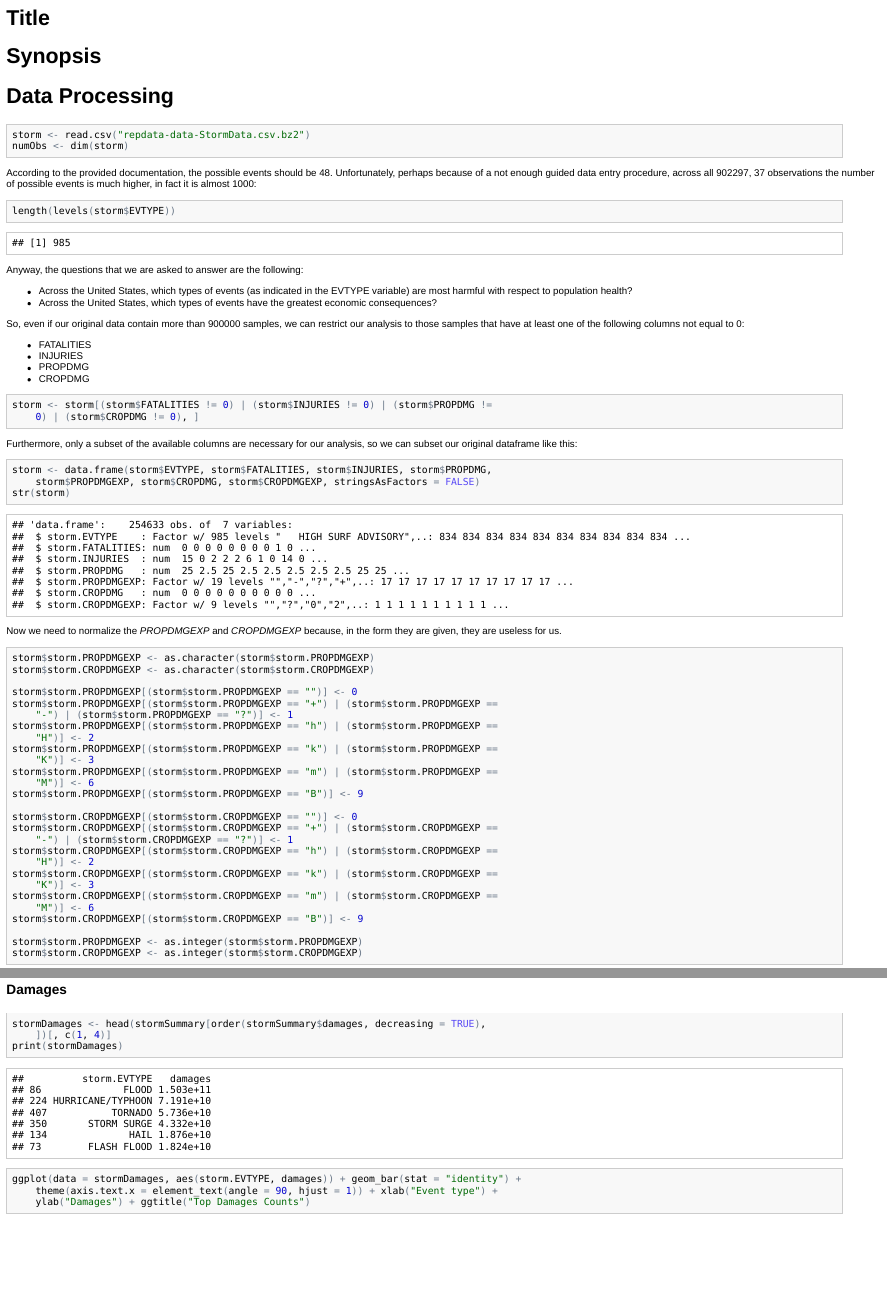
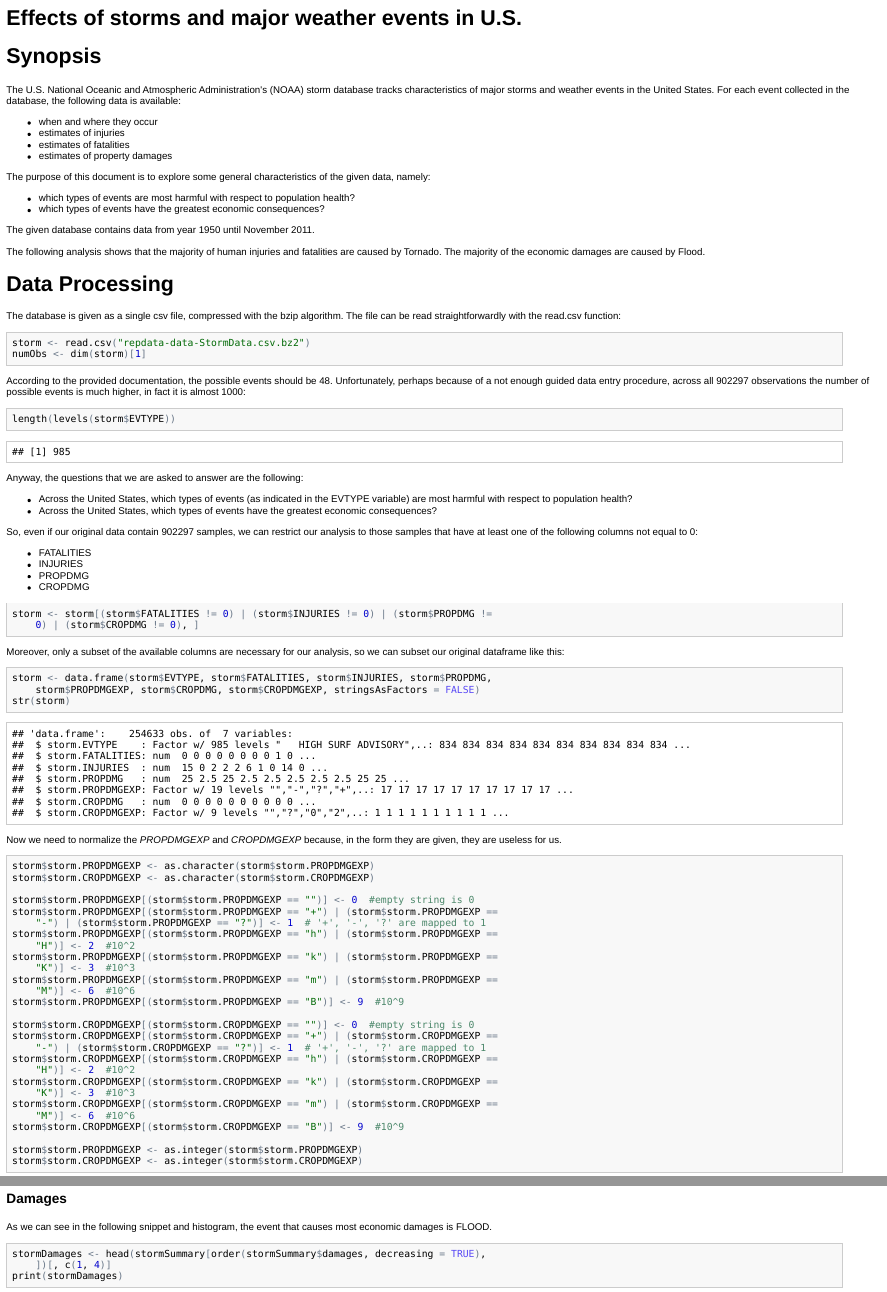
Before and after one commit to mooctus/RepData_PeerAssessment2, an R Markdown document (StormDataAnalysis.Rmd): the page in a window 1100 px wide, from its top, and a second part further down, joined at a grey line. The pictures show the output file StormDataAnalysis.html that the author committed with the source, opened offline.

Commit message:
All published

````diff
--- a/StormDataAnalysis.Rmd
+++ b/StormDataAnalysis.Rmd
@@ -1,24 +1,41 @@
-Title
+Effects of storms and major weather events in U.S.
 ========================================================
 
 # Synopsis
+The U.S. National Oceanic and Atmospheric Administration's (NOAA) storm database tracks characteristics of major storms and weather events in the United States. For each event collected in the database, the following data is available:
+* when and where they occur
+* estimates of injuries
+* estimates of fatalities
+* estimates of property damages
+
+The purpose of this document is to explore some general characteristics of the given data, namely:
+* which types of events are most harmful with respect to population health?
+* which types of events have the greatest economic consequences?
+
+The given database contains data from year 1950 until November 2011.
+
+The following analysis shows that the majority of human injuries and fatalities are caused by Tornado.
+The majority of the economic damages are caused by Flood.
 
 # Data Processing
+The database is given as a single csv file, compressed with the bzip algorithm. The file can be read straightforwardly with the read.csv function:
+
 ```{r cache=TRUE}
 storm <- read.csv("repdata-data-StormData.csv.bz2")
-numObs <- dim(storm)
+numObs <- dim(storm)[1]
 ```
 
 According to the provided documentation, the possible events should be 48. Unfortunately, perhaps because of a not enough guided data entry procedure, across all `r numObs` observations the number of possible events is much higher, in fact it is almost 1000:
 ```{r}
 length(levels(storm$EVTYPE))
 ```
+
 Anyway, the questions that we are asked to answer are the following:
 
 * Across the United States, which types of events (as indicated in the EVTYPE variable) are most harmful with respect to population health?
 * Across the United States, which types of events have the greatest economic consequences?
 
-So, even if our original data contain more than 900000 samples, we can restrict our analysis to those samples that have at least one of the following columns not equal to 0:
+So, even if our original data contain `r numObs` samples, we can restrict our analysis to those samples that have at least one of the following columns not equal to 0:
 * FATALITIES
 * INJURIES
 * PROPDMG
@@ -28,7 +45,7 @@ So, even if our original data contain more than 900000 samples, we can restrict
 storm <- storm[(storm$FATALITIES!=0) | (storm$INJURIES!=0) | (storm$PROPDMG !=0) | (storm$CROPDMG !=0),]
 ```
 
-Furthermore, only a subset of the available columns are necessary for our analysis, so we can subset our original dataframe like this:
+Moreover, only a subset of the available columns are necessary for our analysis, so we can subset our original dataframe like this:
 
 ```{r}
 storm <- data.frame(storm$EVTYPE, storm$FATALITIES, storm$INJURIES, storm$PROPDMG,
@@ -42,27 +59,27 @@ Now we need to normalize the *PROPDMGEXP* and *CROPDMGEXP* because, in the form
 storm$storm.PROPDMGEXP<-as.character(storm$storm.PROPDMGEXP)
 storm$storm.CROPDMGEXP<-as.character(storm$storm.CROPDMGEXP)
 
-storm$storm.PROPDMGEXP[(storm$storm.PROPDMGEXP == "")] <- 0
+storm$storm.PROPDMGEXP[(storm$storm.PROPDMGEXP == "")] <- 0 #empty string is 0
 storm$storm.PROPDMGEXP[(storm$storm.PROPDMGEXP == "+") | (storm$storm.PROPDMGEXP ==
-    "-") | (storm$storm.PROPDMGEXP == "?")] <- 1
+    "-") | (storm$storm.PROPDMGEXP == "?")] <- 1 # '+', '-', '?' are mapped to 1
 storm$storm.PROPDMGEXP[(storm$storm.PROPDMGEXP == "h") | (storm$storm.PROPDMGEXP ==
-    "H")] <- 2
+    "H")] <- 2 #10^2
 storm$storm.PROPDMGEXP[(storm$storm.PROPDMGEXP == "k") | (storm$storm.PROPDMGEXP ==
-    "K")] <- 3
+    "K")] <- 3 #10^3
 storm$storm.PROPDMGEXP[(storm$storm.PROPDMGEXP == "m") | (storm$storm.PROPDMGEXP ==
-    "M")] <- 6
-storm$storm.PROPDMGEXP[(storm$storm.PROPDMGEXP == "B")] <- 9
+    "M")] <- 6 #10^6
+storm$storm.PROPDMGEXP[(storm$storm.PROPDMGEXP == "B")] <- 9 #10^9
 
-storm$storm.CROPDMGEXP[(storm$storm.CROPDMGEXP == "")] <- 0
+storm$storm.CROPDMGEXP[(storm$storm.CROPDMGEXP == "")] <- 0 #empty string is 0
 storm$storm.CROPDMGEXP[(storm$storm.CROPDMGEXP == "+") | (storm$storm.CROPDMGEXP ==
-    "-") | (storm$storm.CROPDMGEXP == "?")] <- 1
+    "-") | (storm$storm.CROPDMGEXP == "?")] <- 1 # '+', '-', '?' are mapped to 1
 storm$storm.CROPDMGEXP[(storm$storm.CROPDMGEXP == "h") | (storm$storm.CROPDMGEXP ==
-    "H")] <- 2
+    "H")] <- 2 #10^2
 storm$storm.CROPDMGEXP[(storm$storm.CROPDMGEXP == "k") | (storm$storm.CROPDMGEXP ==
-    "K")] <- 3
+    "K")] <- 3 #10^3
 storm$storm.CROPDMGEXP[(storm$storm.CROPDMGEXP == "m") | (storm$storm.CROPDMGEXP ==
-    "M")] <- 6
-storm$storm.CROPDMGEXP[(storm$storm.CROPDMGEXP == "B")] <- 9
+    "M")] <- 6 #10^6
+storm$storm.CROPDMGEXP[(storm$storm.CROPDMGEXP == "B")] <- 9 #10^9
 
 storm$storm.PROPDMGEXP <- as.integer(storm$storm.PROPDMGEXP)
 storm$storm.CROPDMGEXP <- as.integer(storm$storm.CROPDMGEXP)
@@ -92,6 +109,7 @@ require(ggplot2)
 
 ### Injuries
 
+As we can see in the following snippet and histogram, the event that causes most injuries is TORNADO.
 ```{r cache=TRUE}
 stormInjuries <- head(stormSummary[order(stormSummary$injuries, decreasing=TRUE),])[,c(1,3)]
 print(stormInjuries)
@@ -100,6 +118,7 @@ ggplot(data=stormInjuries,aes(storm.EVTYPE, injuries)) + geom_bar(stat="identity
 
 ### Fatalities
 
+As we can see in the following snippet and histogram, the event that causes most fatalities is TORNADO.
 ```{r cache=TRUE}
 stormFatalities <- head(stormSummary[order(stormSummary$fatalities, decreasing=TRUE),])[,c(1,2)]
 print(stormFatalities)
@@ -107,8 +126,9 @@ ggplot(data=stormFatalities,aes(storm.EVTYPE, fatalities)) + geom_bar(stat="iden
 ```
 
 ### Damages
+As we can see in the following snippet and histogram, the event that causes most economic damages is FLOOD.
 ```{r cache=TRUE}
 stormDamages <- head(stormSummary[order(stormSummary$damages, decreasing=TRUE),])[,c(1,4)]
 print(stormDamages)
-ggplot(data=stormDamages,aes(storm.EVTYPE, damages)) + geom_bar(stat="identity") + theme(axis.text.x=element_text(angle=90, hjust=1)) + xlab("Event type") + ylab("Damages") + ggtitle("Top Damages Counts")
+ggplot(data=stormDamages,aes(storm.EVTYPE, damages)) + geom_bar(stat="identity") + theme(axis.text.x=element_text(angle=90, hjust=1)) + xlab("Event type") + ylab("Damages ($)") + ggtitle("Top Damages Factors")
 ```
````
Also changed, not shown: StormDataAnalysis.html, StormDataAnalysis.md, figure/unnamed-chunk-11.png.
